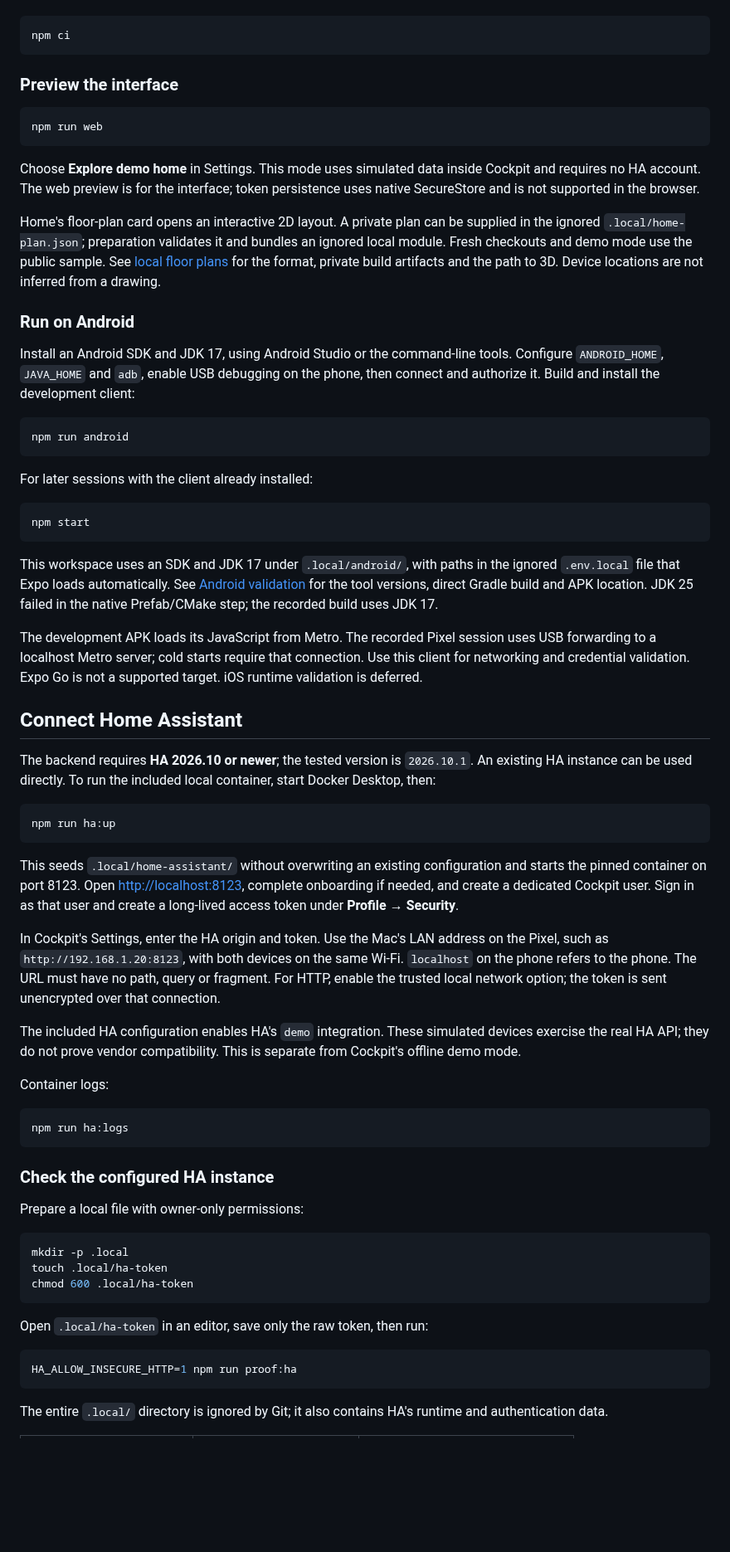
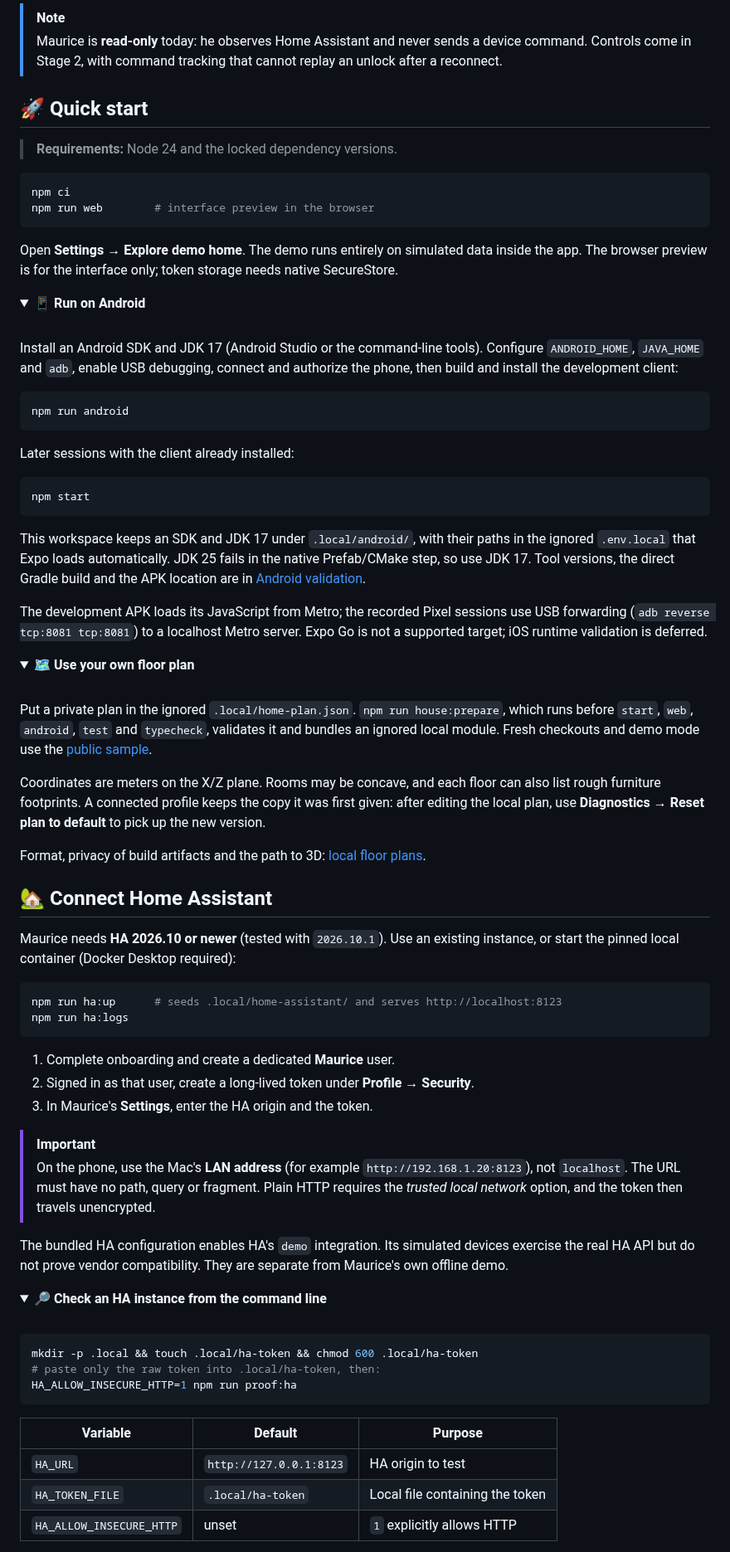
Before and after one commit to Jeremya/cockpit-home-assistant, a Markdown page: README.md, the part around one of its changes. Shown at 83% size. Rendered like a GitHub page; folded sections open; blank space fills up the shorter version.

````diff
--- a/README.md
+++ b/README.md
@@ -24,71 +57,85 @@ Use Node 24 and the locked dependency versions:
+> [!NOTE]
+> Maurice is **read-only** today: he observes Home Assistant and never sends a device command. Controls come in Stage 2, with command tracking that cannot replay an unlock after a reconnect.
+
+## 🚀 Quick start
+
+> **Requirements:** Node 24 and the locked dependency versions.
 
 ```sh
 npm ci
+npm run web        # interface preview in the browser
 ```
 
-### Preview the interface
+Open **Settings → Explore demo home**. The demo runs entirely on simulated data inside the app. The browser preview is for the interface only; token storage needs native SecureStore.
 
-```sh
-npm run web
-```
+<details>
+<summary><b>📱 Run on Android</b></summary>
 
-Choose **Explore demo home** in Settings. This mode uses simulated data inside Cockpit and requires no HA account. The web preview is for the interface; token persistence uses native SecureStore and is not supported in the browser.
+<br />
 
-Home's floor-plan card opens an interactive 2D layout. A private plan can be supplied in the ignored `.local/home-plan.json`; preparation validates it and bundles an ignored local module. Fresh checkouts and demo mode use the public sample. See [local floor plans](docs/design/floor-plans.md) for the format, private build artifacts and the path to 3D. Device locations are not inferred from a drawing.
-
-### Run on Android
-
-Install an Android SDK and JDK 17, using Android Studio or the command-line tools. Configure `ANDROID_HOME`, `JAVA_HOME` and `adb`, enable USB debugging on the phone, then connect and authorize it. Build and install the development client:
+Install an Android SDK and JDK 17 (Android Studio or the command-line tools). Configure `ANDROID_HOME`, `JAVA_HOME` and `adb`, enable USB debugging, connect and authorize the phone, then build and install the development client:
 
 ```sh
 npm run android
 ```
 
-For later sessions with the client already installed:
+Later sessions with the client already installed:
 
 ```sh
 npm start
 ```
 
-This workspace uses an SDK and JDK 17 under `.local/android/`, with paths in the ignored `.env.local` file that Expo loads automatically. See [Android validation](docs/stage0/android-validation.md) for the tool versions, direct Gradle build and APK location. JDK 25 failed in the native Prefab/CMake step; the recorded build uses JDK 17.
+This workspace keeps an SDK and JDK 17 under `.local/android/`, with their paths in the ignored `.env.local` that Expo loads automatically. JDK 25 fails in the native Prefab/CMake step, so use JDK 17. Tool versions, the direct Gradle build and the APK location are in [Android validation](docs/stage0/android-validation.md).
 
-The development APK loads its JavaScript from Metro. The recorded Pixel session uses USB forwarding to a localhost Metro server; cold starts require that connection. Use this client for networking and credential validation. Expo Go is not a supported target. iOS runtime validation is deferred.
+The development APK loads its JavaScript from Metro; the recorded Pixel sessions use USB forwarding (`adb reverse tcp:8081 tcp:8081`) to a localhost Metro server. Expo Go is not a supported target; iOS runtime validation is deferred.
 
-## Connect Home Assistant
+</details>
 
-The backend requires **HA 2026.10 or newer**; the tested version is `2026.10.1`. An existing HA instance can be used directly. To run the included local container, start Docker Desktop, then:
+<details>
+<summary><b>🗺️ Use your own floor plan</b></summary>
+
+<br />
+
+Put a private plan in the ignored `.local/home-plan.json`. `npm run house:prepare`, which runs before `start`, `web`, `android`, `test` and `typecheck`, validates it and bundles an ignored local module. Fresh checkouts and demo mode use the [public sample](src/spatial/sample-plan.json).
+
+Coordinates are meters on the X/Z plane. Rooms may be concave, and each floor can also list rough furniture footprints. A connected profile keeps the copy it was first given: after editing the local plan, use **Diagnostics → Reset plan to default** to pick up the new version.
+
+Format, privacy of build artifacts and the path to 3D: [local floor plans](docs/design/floor-plans.md).
+
+</details>
+
+## 🏡 Connect Home Assistant
+
+Maurice needs **HA 2026.10 or newer** (tested with `2026.10.1`). Use an existing instance, or start the pinned local container (Docker Desktop required):
 
 ```sh
-npm run ha:up
-```
-
-This seeds `.local/home-assistant/` without overwriting an existing configuration and starts the pinned container on port 8123. Open <http://localhost:8123>, complete onboarding if needed, and create a dedicated Cockpit user. Sign in as that user and create a long-lived access token under **Profile → Security**.
-
-In Cockpit's Settings, enter the HA origin and token. Use the Mac's LAN address on the Pixel, such as `http://192.168.1.20:8123`, with both devices on the same Wi-Fi. `localhost` on the phone refers to the phone. The URL must have no path, query or fragment. For HTTP, enable the trusted local network option; the token is sent unencrypted over that connection.
-
-The included HA configuration enables HA's `demo` integration. These simulated devices exercise the real HA API; they do not prove vendor compatibility. This is separate from Cockpit's offline demo mode.
-
-Container logs:
-
-```sh
+npm run ha:up      # seeds .local/home-assistant/ and serves http://localhost:8123
 npm run ha:logs
 ```
 
-### Check the configured HA instance
+1. Complete onboarding and create a dedicated **Maurice** user.
+2. Signed in as that user, create a long-lived token under **Profile → Security**.
+3. In Maurice's **Settings**, enter the HA origin and the token.
 
-Prepare a local file with owner-only permissions:
+> [!IMPORTANT]
+> On the phone, use the Mac's **LAN address** (for example `http://192.168.1.20:8123`), not `localhost`. The URL must have no path, query or fragment. Plain HTTP requires the _trusted local network_ option, and the token then travels unencrypted.
+
+The bundled HA configuration enables HA's `demo` integration. Its simulated devices exercise the real HA API but do not prove vendor compatibility. They are separate from Maurice's own offline demo.
+
+<details>
+<summary><b>🔎 Check an HA instance from the command line</b></summary>
+
+<br />
 
 ```sh
-mkdir -p .local
-touch .local/ha-token
-chmod 600 .local/ha-token
-```
-
-Open `.local/ha-token` in an editor, save only the raw token, then run:
-
-```sh
+mkdir -p .local && touch .local/ha-token && chmod 600 .local/ha-token
+# paste only the raw token into .local/ha-token, then:
 HA_ALLOW_INSECURE_HTTP=1 npm run proof:ha
 ```
 
-The entire `.local/` directory is ignored by Git; it also contains HA's runtime and authentication data.
+| Variable                 | Default                 | Purpose                         |
+| ------------------------ | ----------------------- | ------------------------------- |
+| `HA_URL`                 | `http://127.0.0.1:8123` | HA origin to test               |
+| `HA_TOKEN_FILE`          | `.local/ha-token`       | Local file containing the token |
+| `HA_ALLOW_INSECURE_HTTP` | unset                   | `1` explicitly allows HTTP      |
 
````
Also changed, not shown: other parts of README.md (+109 -42 lines), assets/adaptive-icon.png (added), assets/favicon.png (added), assets/icon.png (added), assets/maurice.png (added), 7 other files.
